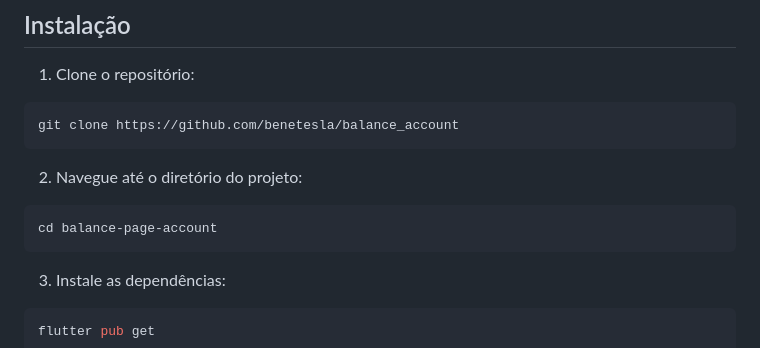
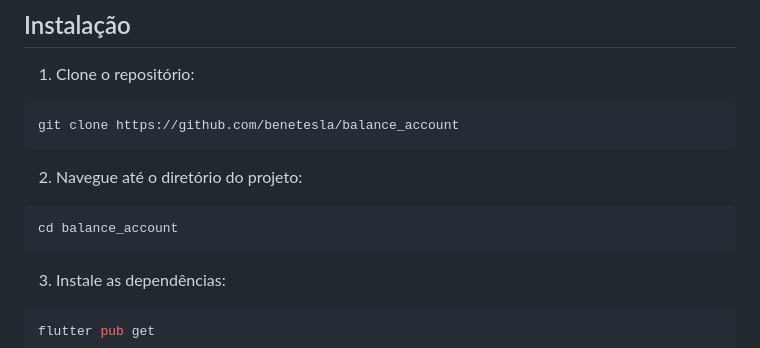
Before and after one commit to Benevanio/balance_account, a Markdown page: README.md, the part around the change. Rendered like a GitHub page.

Commit message:
Atualizar o README.md

````diff
--- a/README.md
+++ b/README.md
@@ -19,7 +19,7 @@ git clone https://github.com/benetesla/balance_account
 2. Navegue até o diretório do projeto:
 
 ```bash
-cd balance-page-account
+cd balance_account
 ```
 
 3. Instale as dependências:
````
